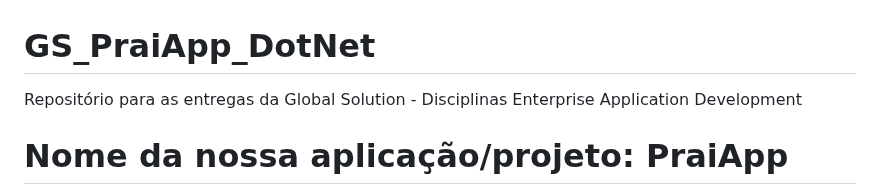
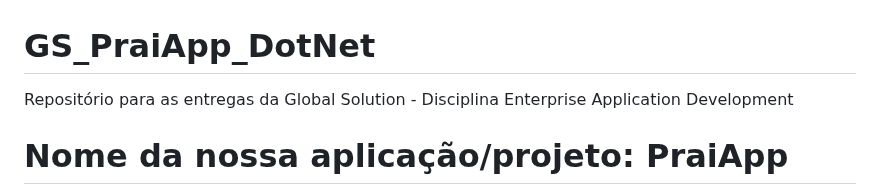
Before and after one commit to HebertLins/GS_PraiApp_DotNet, a Markdown page: README.md, the part around the change. Drawn GitHub-style.

```diff
--- a/README.md
+++ b/README.md
@@ -1,5 +1,5 @@
 # GS_PraiApp_DotNet
-Repositório para as entregas da Global Solution - Disciplinas Enterprise Application Development
+Repositório para as entregas da Global Solution - Disciplina Enterprise Application Development
 
 # Nome da nossa aplicação/projeto: PraiApp
 
```
